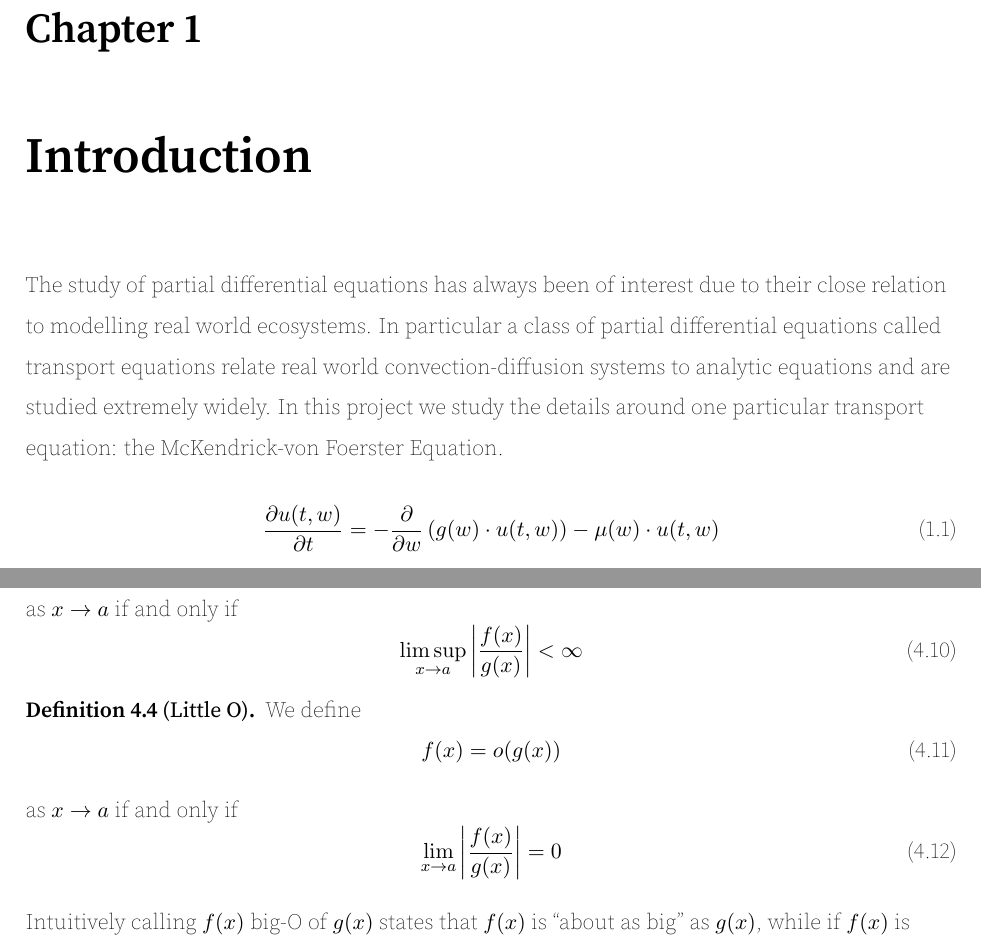
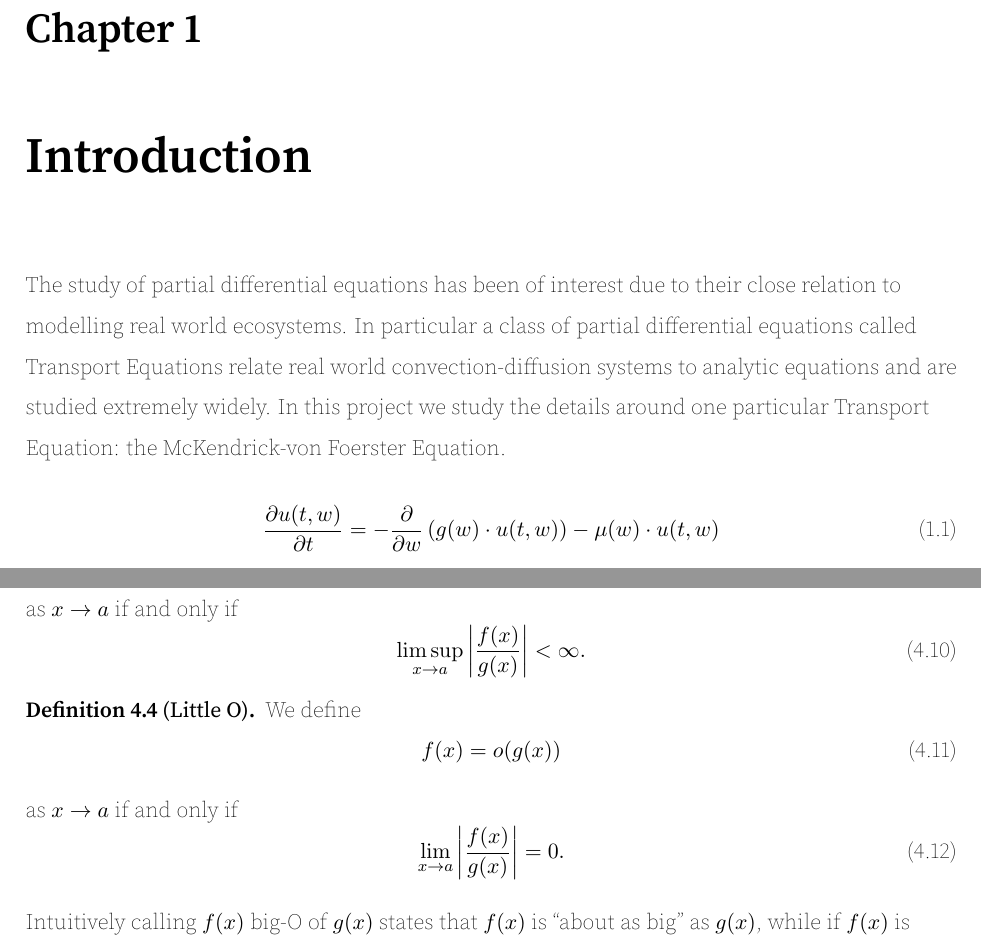
Before and after one commit to LukeSheard/senior_thesis, a LaTeX thesis (main.tex, which reads abstract/index.tex, finite_difference/index.tex): two parts of pages 5 and 21 of 38, joined at a grey line, cut so that both start at the same text. Compiled offline with pdfLaTeX.

Commit message:
minor corrections

```diff
--- a/abstract/index.tex
+++ b/abstract/index.tex
@@ -62,7 +62,7 @@
   \setstretch{1.5}
   \pagenumbering{arabic}
 
-  The study of partial differential equations has always been of interest due to their close relation to modelling real world ecosystems. In particular a class of partial differential equations called transport equations relate real world convection-diffusion systems to analytic equations and are studied extremely widely. In this project we study the details around one particular transport equation: the McKendrick-von Foerster Equation.
+  The study of partial differential equations has been of interest due to their close relation to modelling real world ecosystems. In particular a class of partial differential equations called Transport Equations relate real world convection-diffusion systems to analytic equations and are studied extremely widely. In this project we study the details around one particular Transport Equation: the McKendrick-von Foerster Equation.
 
   \begin{equation} \label{intro:eq:mvf}
     \frac{\partial u(t, w)}{\partial t} = - \frac{\partial}{\partial w} \left(g(w) \cdot u(t, w) \right) - \mu(w) \cdot u(t, w)
--- a/finite_difference/index.tex
+++ b/finite_difference/index.tex
@@ -122,7 +122,7 @@
     \end{equation}
     as $x \to a$ if and only if
     \begin{equation}
-      \limsup_{x \to a} \left\vert \frac{f(x)}{g(x)} \right\vert < \infty
+      \limsup_{x \to a} \left\vert \frac{f(x)}{g(x)} \right\vert < \infty.
     \end{equation}
   \end{definition}
 
```
Also changed, not shown: main.pdf, abstract/index.tex (2 more changed lines), finite_difference/index.tex (4 more changed lines).
